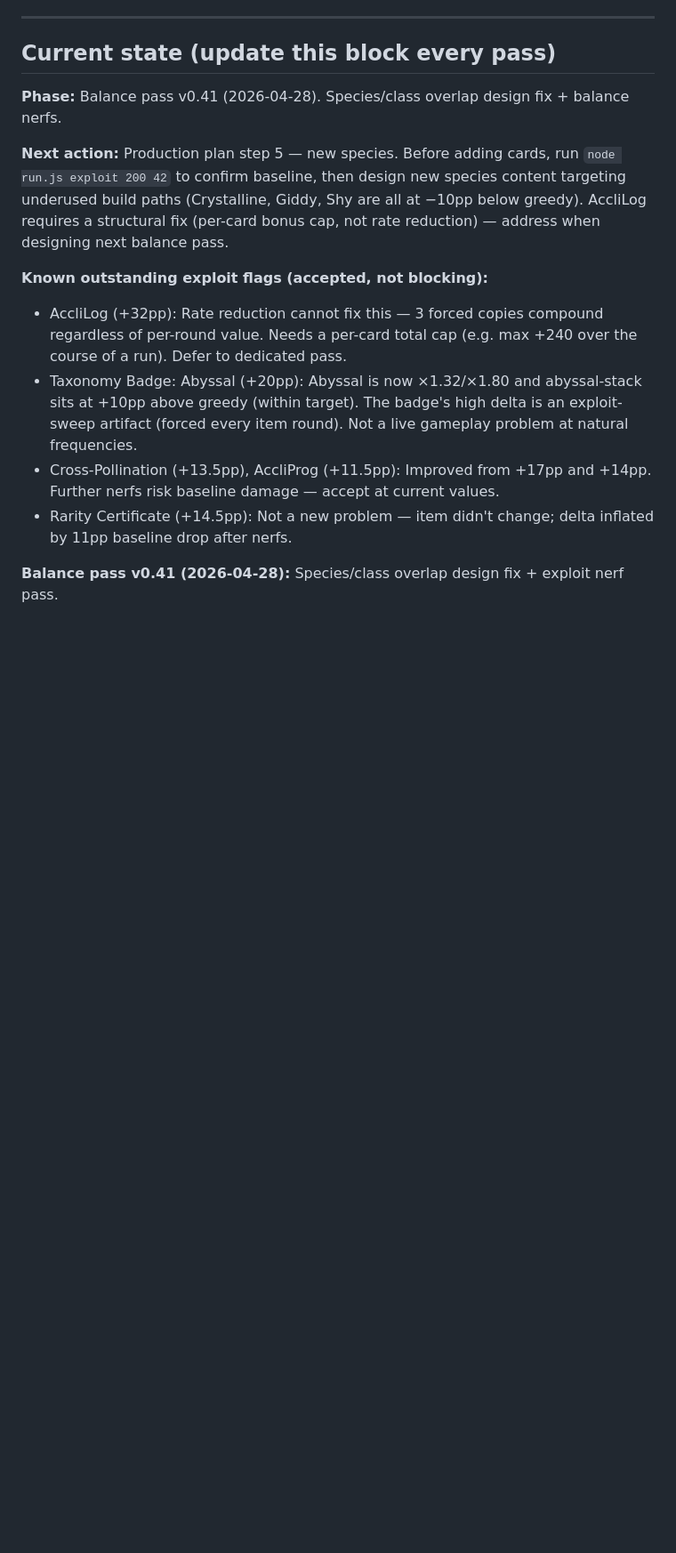
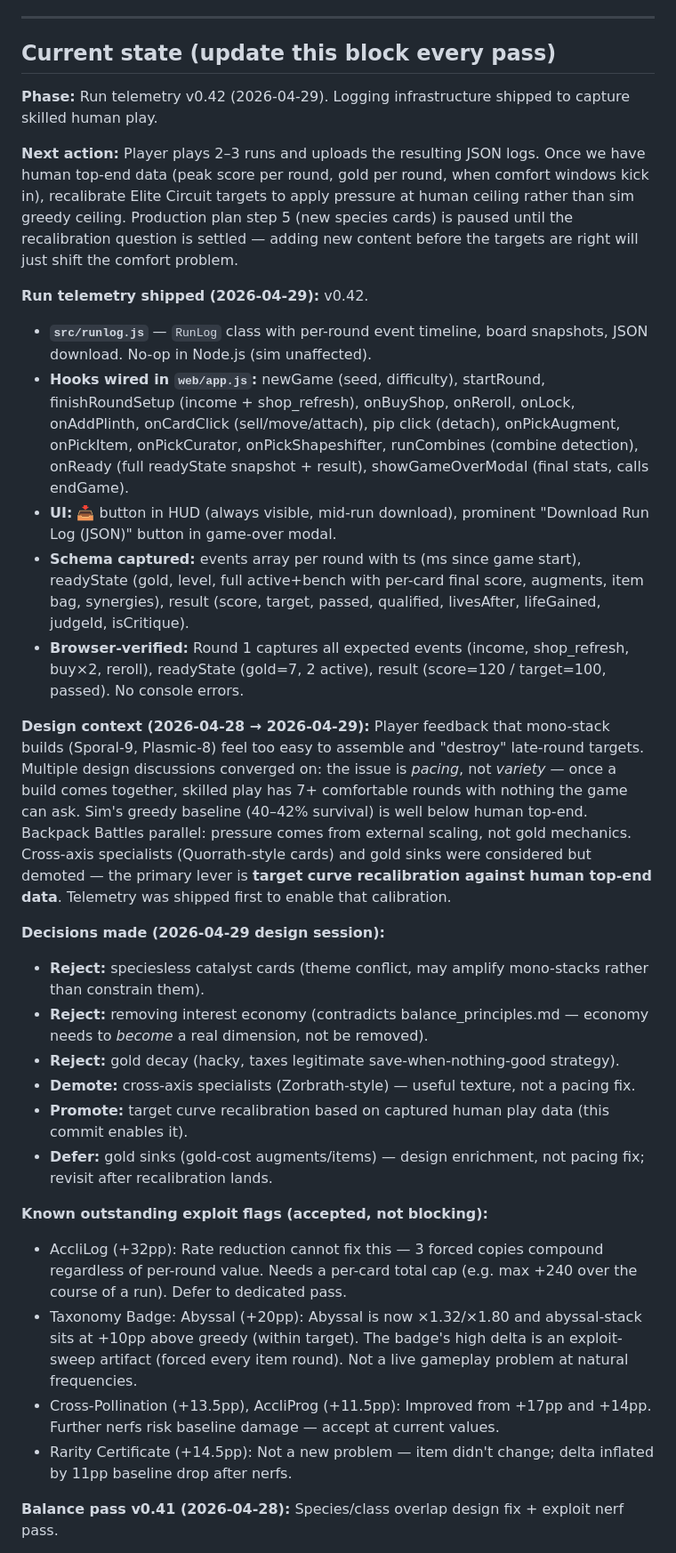
Before and after one commit to bazzboyy1/auto-card-battles, a Markdown page: DESIGN_LOG.md, the part around the change. Shown at 89% size. Rendered like a GitHub page; blank space fills up the shorter version.

Commit message:
Update design log: v0.42 telemetry shipped, next is recalibration
Co-Authored-By: Claude Sonnet 4.6 <noreply@anthropic.com>

```diff
--- a/DESIGN_LOG.md
+++ b/DESIGN_LOG.md
@@ -6,9 +6,26 @@ Living index. Detail is split across `design_log/` sub-files to keep this entryp
 
 ## Current state (update this block every pass)
 
-**Phase:** Balance pass v0.41 (2026-04-28). Species/class overlap design fix + balance nerfs.
+**Phase:** Run telemetry v0.42 (2026-04-29). Logging infrastructure shipped to capture skilled human play.
 
-**Next action:** Production plan step 5 — new species. Before adding cards, run `node run.js exploit 200 42` to confirm baseline, then design new species content targeting underused build paths (Crystalline, Giddy, Shy are all at −10pp below greedy). AccliLog requires a structural fix (per-card bonus cap, not rate reduction) — address when designing next balance pass.
+**Next action:** Player plays 2–3 runs and uploads the resulting JSON logs. Once we have human top-end data (peak score per round, gold per round, when comfort windows kick in), recalibrate Elite Circuit targets to apply pressure at human ceiling rather than sim greedy ceiling. Production plan step 5 (new species cards) is paused until the recalibration question is settled — adding new content before the targets are right will just shift the comfort problem.
+
+**Run telemetry shipped (2026-04-29):** v0.42.
+- **`src/runlog.js`** — `RunLog` class with per-round event timeline, board snapshots, JSON download. No-op in Node.js (sim unaffected).
+- **Hooks wired in `web/app.js`:** newGame (seed, difficulty), startRound, finishRoundSetup (income + shop_refresh), onBuyShop, onReroll, onLock, onAddPlinth, onCardClick (sell/move/attach), pip click (detach), onPickAugment, onPickItem, onPickCurator, onPickShapeshifter, runCombines (combine detection), onReady (full readyState snapshot + result), showGameOverModal (final stats, calls endGame).
+- **UI:** 📥 button in HUD (always visible, mid-run download), prominent "Download Run Log (JSON)" button in game-over modal.
+- **Schema captured:** events array per round with ts (ms since game start), readyState (gold, level, full active+bench with per-card final score, augments, item bag, synergies), result (score, target, passed, qualified, livesAfter, lifeGained, judgeId, isCritique).
+- **Browser-verified:** Round 1 captures all expected events (income, shop_refresh, buy×2, reroll), readyState (gold=7, 2 active), result (score=120 / target=100, passed). No console errors.
+
+**Design context (2026-04-28 → 2026-04-29):** Player feedback that mono-stack builds (Sporal-9, Plasmic-8) feel too easy to assemble and "destroy" late-round targets. Multiple design discussions converged on: the issue is *pacing*, not *variety* — once a build comes together, skilled play has 7+ comfortable rounds with nothing the game can ask. Sim's greedy baseline (40–42% survival) is well below human top-end. Backpack Battles parallel: pressure comes from external scaling, not gold mechanics. Cross-axis specialists (Quorrath-style cards) and gold sinks were considered but demoted — the primary lever is **target curve recalibration against human top-end data**. Telemetry was shipped first to enable that calibration.
+
+**Decisions made (2026-04-29 design session):**
+- **Reject:** speciesless catalyst cards (theme conflict, may amplify mono-stacks rather than constrain them).
+- **Reject:** removing interest economy (contradicts balance_principles.md — economy needs to *become* a real dimension, not be removed).
+- **Reject:** gold decay (hacky, taxes legitimate save-when-nothing-good strategy).
+- **Demote:** cross-axis specialists (Zorbrath-style) — useful texture, not a pacing fix.
+- **Promote:** target curve recalibration based on captured human play data (this commit enables it).
+- **Defer:** gold sinks (gold-cost augments/items) — design enrichment, not pacing fix; revisit after recalibration lands.
 
 **Known outstanding exploit flags (accepted, not blocking):**
 - AccliLog (+32pp): Rate reduction cannot fix this — 3 forced copies compound regardless of per-round value. Needs a per-card total cap (e.g. max +240 over the course of a run). Defer to dedicated pass.
```
